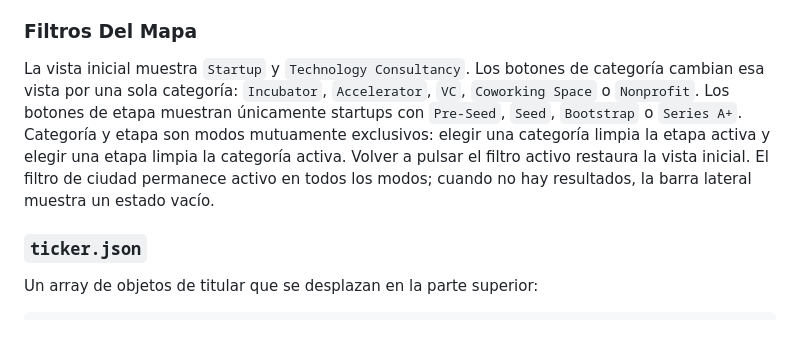
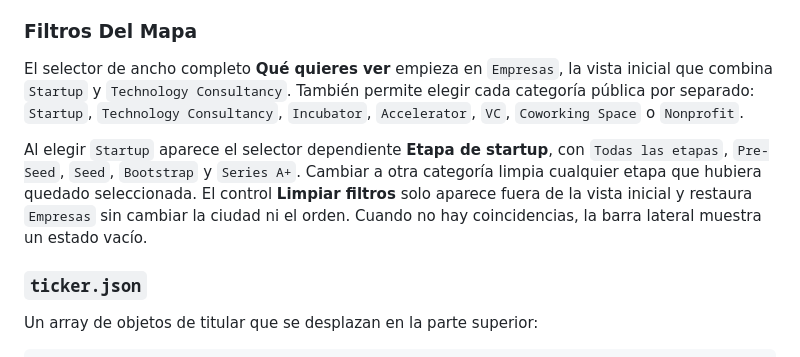
Before and after one commit to RikepilB/peru-tech-map, a Markdown page: README.md, the part around the change. GitHub-like rendering; blank space fills up the shorter version.

Commit message:
docs: actualizar flujo de filtros y avance

```diff
--- a/README.md
+++ b/README.md
@@ -102,13 +102,16 @@ Los textos se muestran literalmente; validar la estructura no demuestra la verac
 
 ### Filtros Del Mapa
 
-La vista inicial muestra `Startup` y `Technology Consultancy`. Los botones de categoría cambian
-esa vista por una sola categoría: `Incubator`, `Accelerator`, `VC`, `Coworking Space` o
-`Nonprofit`. Los botones de etapa muestran únicamente startups con `Pre-Seed`, `Seed`,
-`Bootstrap` o `Series A+`. Categoría y etapa son modos mutuamente exclusivos: elegir una categoría
-limpia la etapa activa y elegir una etapa limpia la categoría activa. Volver a pulsar el filtro
-activo restaura la vista inicial. El filtro de ciudad permanece activo en todos los modos; cuando
-no hay resultados, la barra lateral muestra un estado vacío.
+El selector de ancho completo **Qué quieres ver** empieza en `Empresas`, la vista inicial que
+combina `Startup` y `Technology Consultancy`. También permite elegir cada categoría pública por
+separado: `Startup`, `Technology Consultancy`, `Incubator`, `Accelerator`, `VC`,
+`Coworking Space` o `Nonprofit`.
+
+Al elegir `Startup` aparece el selector dependiente **Etapa de startup**, con `Todas las etapas`,
+`Pre-Seed`, `Seed`, `Bootstrap` y `Series A+`. Cambiar a otra categoría limpia cualquier etapa que
+hubiera quedado seleccionada. El control **Limpiar filtros** solo aparece fuera de la vista inicial
+y restaura `Empresas` sin cambiar la ciudad ni el orden. Cuando no hay coincidencias, la barra
+lateral muestra un estado vacío.
 
 ### `ticker.json`
 
```
Also changed, not shown: docs/plans/2026-09-08-v1-cowork-scout.md (+8 -4 lines).
